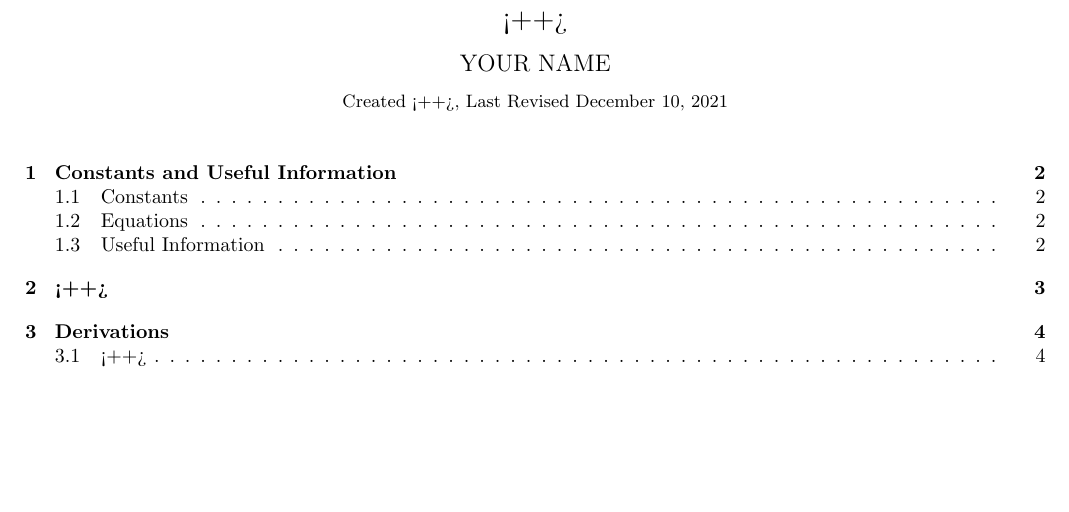
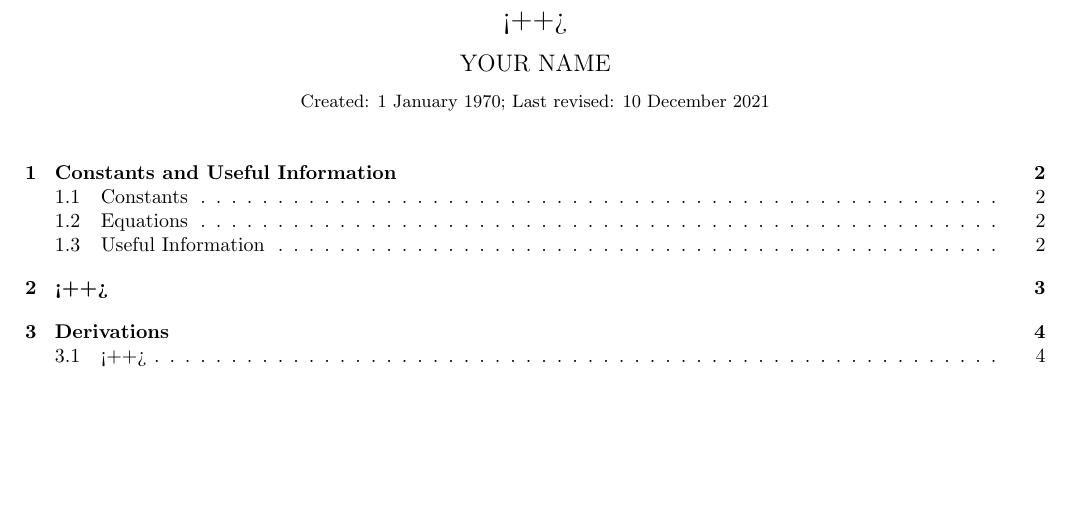
Before and after one commit to mamba2410/nwd-rust, a LaTeX document (languages/latex/template-notes.tex, which reads languages/latex/customlib.sty): part of page 1 of 4, cut so that both start at the same text. Compiled offline with pdfLaTeX.

Commit message:
Updated latex

```diff
--- a/languages/latex/customlib.sty
+++ b/languages/latex/customlib.sty
@@ -12,45 +12,59 @@
 \RequirePackage{caption}
 \RequirePackage{physics}
 \RequirePackage{esint}
+\RequirePackage[UKenglish]{datetime}
 
 \newcommand\csettags{\numberwithin{equation}{section}}
 
 % Add a star and equation number next to an equation with this tag
 \newtagform{starred}[]{(}{*)}
 
+\newdateformat{UKvardate}{
+\THEDAY\ \monthname[\THEMONTH] \THEYEAR
+}
+\UKvardate
+
+
 % Custom full title page
+% #1 - Title
+% #2 - Subtitle? Free space?
 \newcommand{\ctitlepage}[2]{{
 	\begin{titlepage}
 		\centering
 		{\upshape\Large #1\par}
 		\vspace{2cm}
-		{\upshape\large YOUR NAME \par}
+		{\upshape\large \yourname\par}
 		\vspace{1.5cm}
 		{\upshape\large #2\par}
+		\vspace{0.25cm}
+		{\upshape \youraddress\par}
 		\vfill
-		{\small Last Revised: \today}
+		{\small Last revised:\today}
 	\end{titlepage}
 }}
 
 % Custom small title page or report title
+% #1 - Title
 \newcommand{\csmalltitle}[1]{{
 	\begin{center}
 		{\upshape\bfseries \LARGE #1\par}
 		\vspace{0.25cm}
-		{\upshape YOUR NAME \par}
+		{\upshape \yourname\par}
 		\vspace{0.25cm}
-		{\upshape YOUR ADDRESS \par}
+		{\upshape \youraddress\par}
 	\end{center}
 }}
 
 % Custom title page with title and contents
+% #1 - Title
+% #2 - Created date
 \newcommand{\ctitlecontents}[2]{{
 	\begin{center}
-		{\upshape\Large #1 \par}
+		{\upshape\Large #1\par}
 		\vspace{0.25cm}
-		{\upshape\large YOUR NAME \par}
+		{\upshape\large \yourname\par}
 		\vspace{0.25cm}
-		{\upshape\small Created #2, Last Revised \today\par}
+		{\upshape\small Created:#2; Last revised:\today\par}
 		\vspace{0.5cm}
 		\@starttoc{toc}
 	\end{center}
--- a/languages/latex/template-notes.tex
+++ b/languages/latex/template-notes.tex
@@ -5,13 +5,20 @@
 % base directory for images is here
 \graphicspath{ {./images/} }
 
+% Created date
+\newdate{datecreated}{1}{1}{1970}
+
+% Author info
+\newcommand{\yourname}{YOUR NAME}
+\newcommand{\youraddress}{YOUR ADDRESS}
+
 %\usepackage[backend=biber,style=authoryear,citestyle=authoryear]{biblatex}
 %\addbibresource{references.bib}
 
 
 \begin{document}
 	% Title and contents page. Title, date
-	\ctitlecontents{<++>}{<++>}
+	\ctitlecontents{<++>}{\displaydate{datecreated}}
 
 	% Most revision notes will need constants and general info either about the topic or the course.
 	\chapter{Constants and Useful Information}
```
